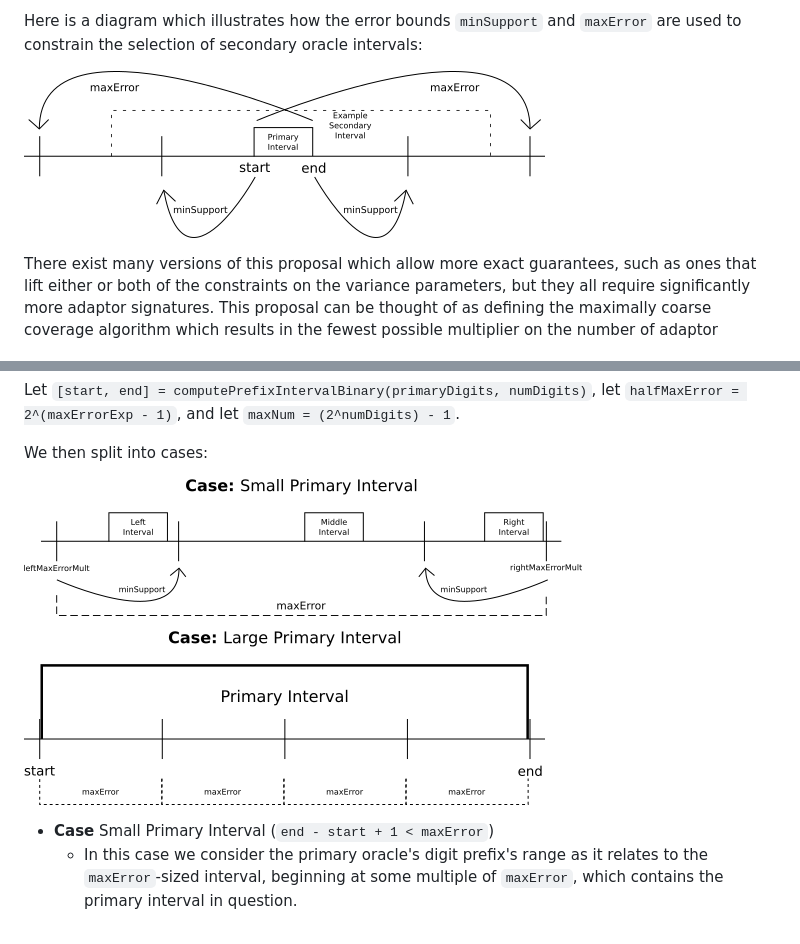
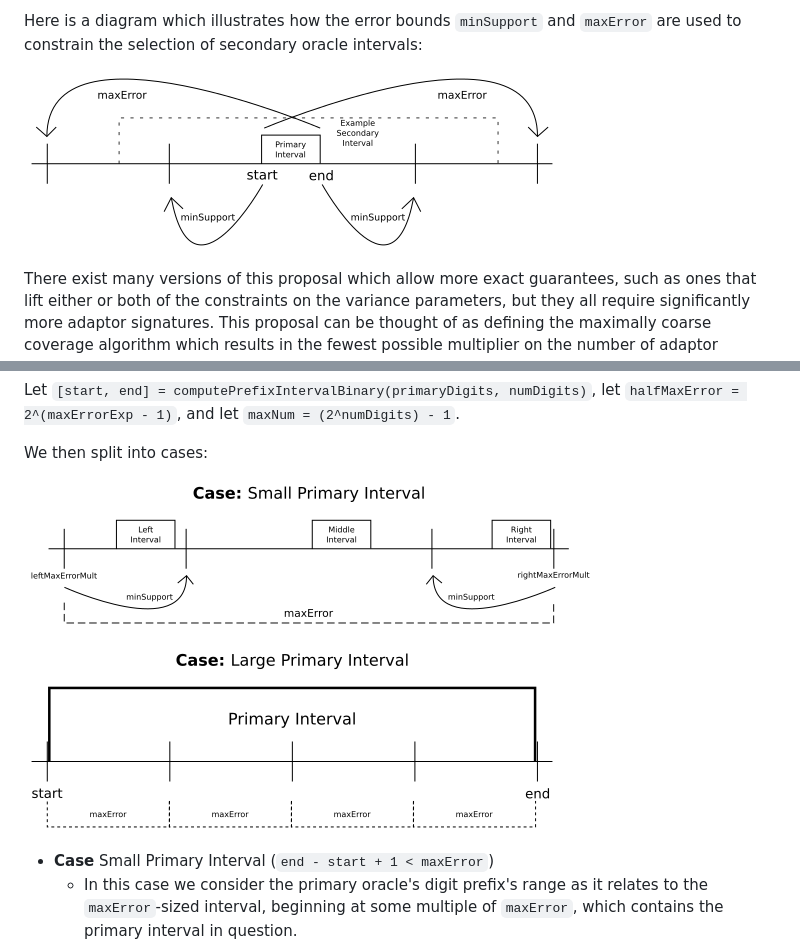
Before and after one commit to discreetlogcontracts/dlcspecs, a Markdown page: MultiOracle.md, 2 parts joined by grey strips. Rendered like a GitHub page; pictures changed too: images/LargePrimaryIntervalWhiteBack.png (added), images/SecondaryDLCOracleWhiteBack.png (added), images/SmallPrimaryIntervalWhiteBack.png (added).

Commit message:
Added white-background versions of pngs

```diff
--- a/MultiOracle.md
+++ b/MultiOracle.md
@@ -209,7 +209,7 @@ will succeed and minimizing coverage will make it much more likely that these ca
 Here is a diagram which illustrates how the error bounds `minSupport` and `maxError` are used to constrain the selection
 of secondary oracle intervals:
 
-![image](images/SecondaryDLCOracle.png)
+![image](images/SecondaryDLCOracleWhiteBack.png)
 
 There exist many versions of this proposal which allow more exact guarantees, such as ones that lift either or both of the
 constraints on the variance parameters, but they all require significantly more adaptor signatures.
@@ -282,9 +282,9 @@ and let `maxNum = (2^numDigits) - 1`.
 
 We then split into cases:
 
-![Small Primary Interval](images/SmallPrimaryInterval.png)
+![Small Primary Interval](images/SmallPrimaryIntervalWhiteBack.png)
 
-![Large Primary Interval](images/LargePrimaryInterval.png)
+![Large Primary Interval](images/LargePrimaryIntervalWhiteBack.png)
 
 * **Case** Small Primary Interval (`end - start + 1 < maxError`)
   * In this case we consider the primary oracle's digit prefix's range as it relates to the `maxError`-sized
```
